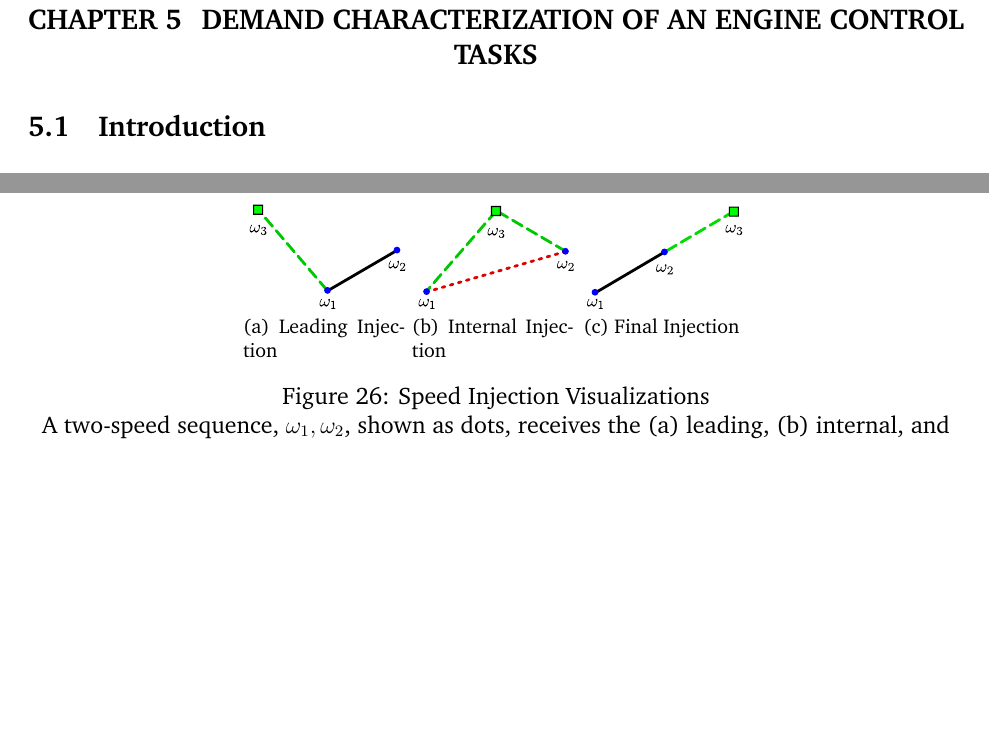
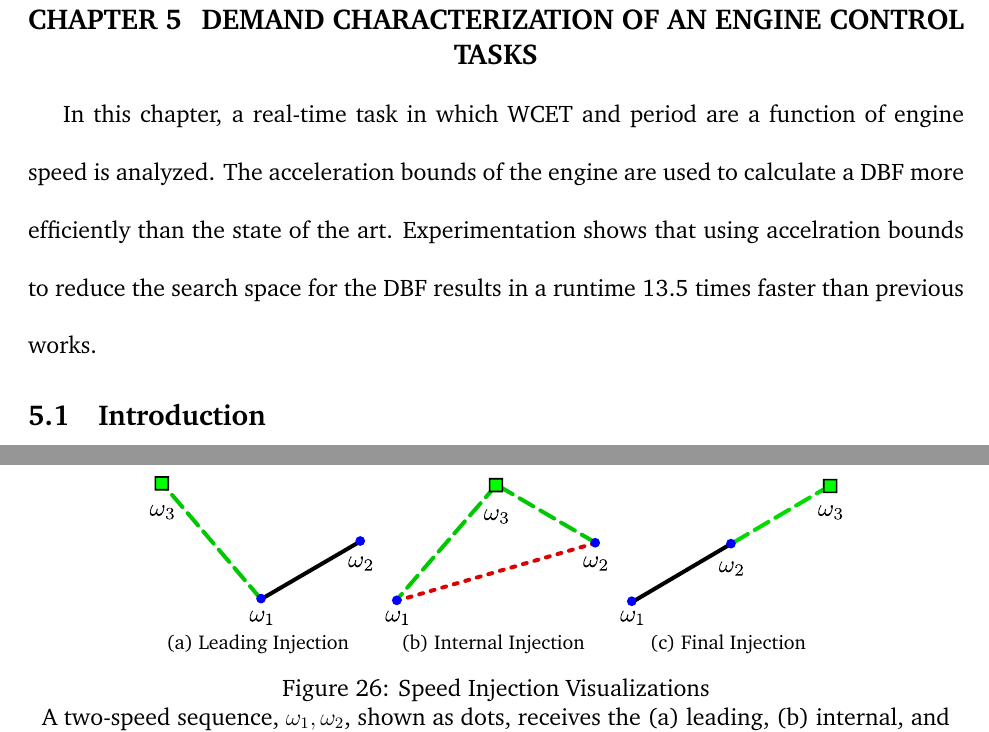
Before and after one commit to aarontwillcock/wsu-phd-prospectus, a LaTeX document (manuscript/prospectus.tex, which reads manuscript/chap5-demandCharacterization.tex): two parts of pages 66 and 86 of 128, joined at a grey line, cut so that both start at the same text, the shorter picture padded with empty space. Compiled offline with pdfLaTeX.

Commit message:
- Added introduction for KAVR chapter

```diff
--- a/manuscript/chap5-demandCharacterization.tex
+++ b/manuscript/chap5-demandCharacterization.tex
@@ -1,4 +1,8 @@
 \section{Demand Characterization of an Engine Control Tasks}   \label{chap:engCtrl}
+
+In this chapter, a real-time task  in which WCET and period are a function of engine speed is analyzed.
+The acceleration bounds of the engine are used to calculate a DBF more efficiently than the state of the art.
+Experimentation shows that using accelration bounds to reduce the search space for the DBF results in a runtime 13.5 times faster than previous works.
 
 \subsection{Introduction}
 
@@ -592,15 +596,15 @@ Note that by definition, final injections of $s_{k+1}$ into $S_A(k)$ will mainta
 \begin{figure}
 \centering
   \subfloat[Leading Injection]{
-      \includegraphics[scale=0.07]{fig/LEI.pdf}}
+      \includegraphics[scale=0.10]{fig/LEI.pdf}}
       \label{fig:injLEI}
   \label{injLEI}
   \subfloat[Internal Injection]{
-      \includegraphics[scale=0.07]{fig/II.pdf}}
+      \includegraphics[scale=0.10]{fig/II.pdf}}
       \label{fig:injII}
   \label{injII}
   \subfloat[Final Injection]{
-      \includegraphics[scale=0.07]{fig/FEI.pdf}}
+      \includegraphics[scale=0.10]{fig/FEI.pdf}}
       \label{fig:injFEI}
   \label{injFEI}
 %\caption{A two-speed sequence, $\omega_1, \omega_2$, shown in blue dots, receives a(n) (a) leading injection, (b) internal injection, and (c) final injection by $\omega_3$ (green square). Dashed green lines, dotted red lines, and solid black lines represent the added minimum inter-arrival times, removed minimum inter-arrival times, and unchanged minimum inter-arrival times, respectively. Green squares represent the injected speed $\omega_3$.}
```
Also changed, not shown: manuscript/chap5-demandCharacterization.tex (6 more changed lines).
